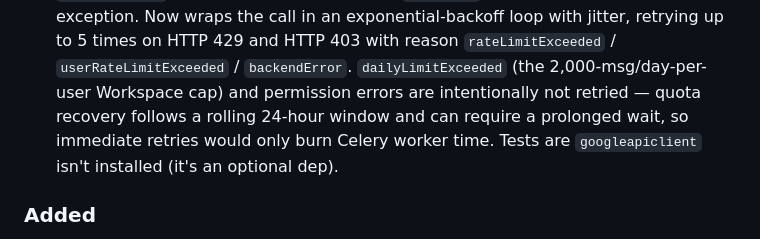
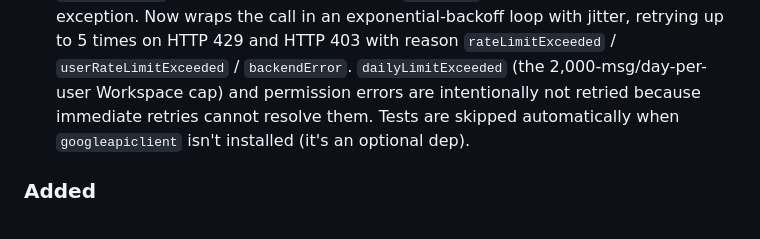
Before and after one commit to opensensor/django-forms-workflows, a Markdown page: CHANGELOG.md, the part around the change. Rendered like a GitHub page.

Commit message:
docs: repair Gmail retry changelog wording

```diff
--- a/CHANGELOG.md
+++ b/CHANGELOG.md
@@ -474,10 +474,9 @@ here rather than lost.
   jitter, retrying up to 5 times on HTTP 429 and HTTP 403 with reason
   `rateLimitExceeded` / `userRateLimitExceeded` / `backendError`.
   `dailyLimitExceeded` (the 2,000-msg/day-per-user Workspace cap) and
-  permission errors are intentionally not retried — quota recovery
-  follows a rolling 24-hour window and can require a prolonged wait,
-  so immediate retries would only burn Celery worker time. Tests are
-  `googleapiclient` isn't installed (it's an optional dep).
+  permission errors are intentionally not retried because immediate retries
+  cannot resolve them. Tests are skipped
+  automatically when `googleapiclient` isn't installed (it's an optional dep).
 
 ### Added
 - **NotificationLog admin: bulk "Retry failed" action.** Select one or
```
